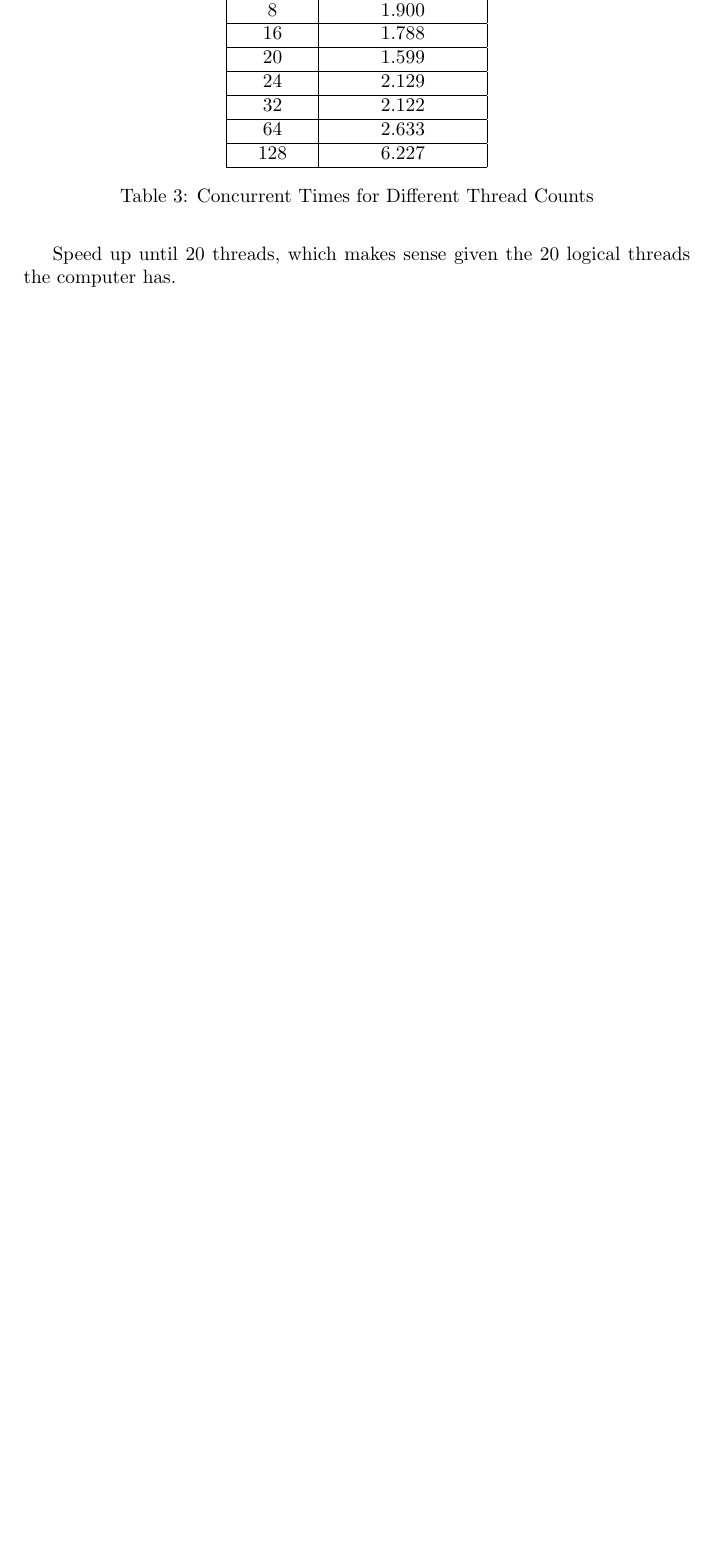
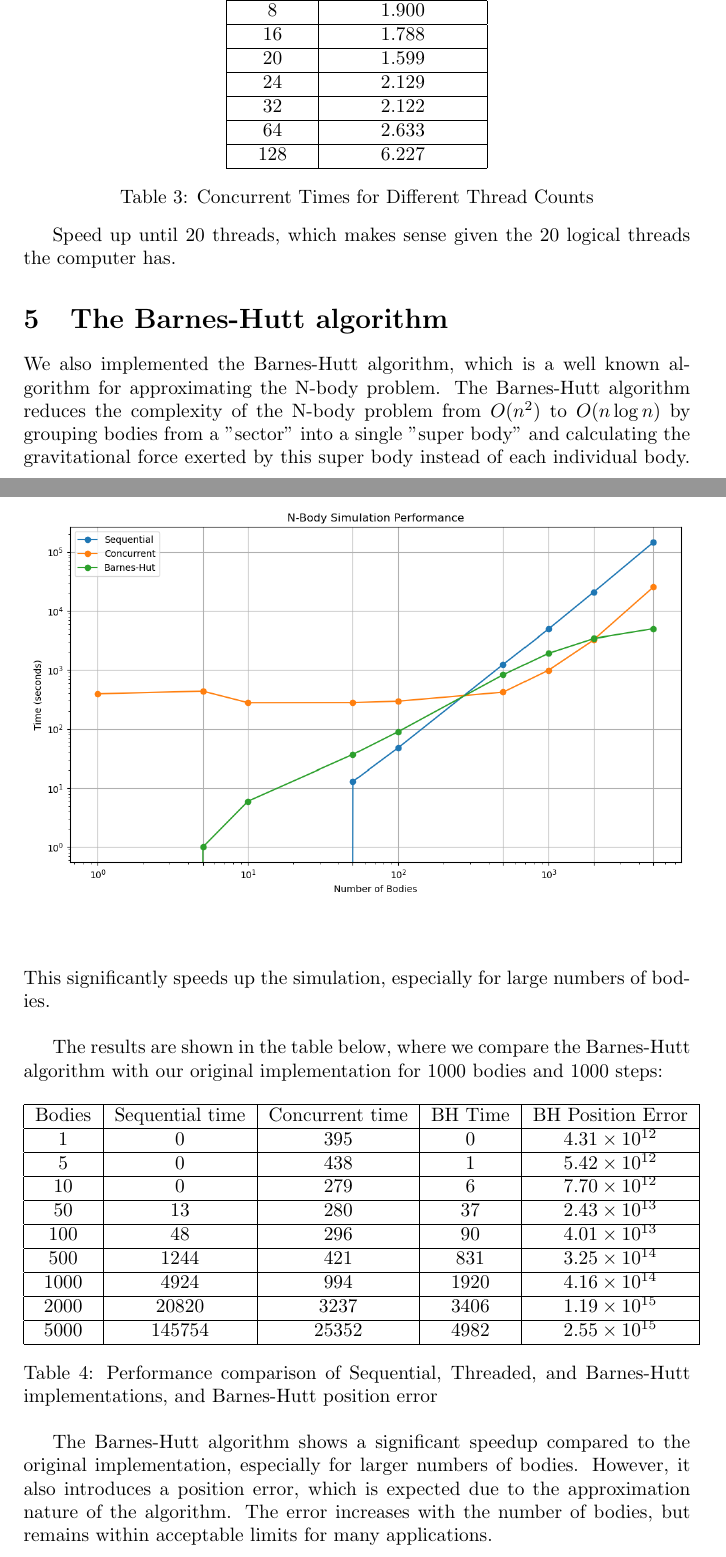
Before and after one commit to UserCDP/N_body_simulation, a LaTeX document (report.tex): part of page 4 of 4 before the commit and two parts of pages 5 and 6 of 7 after it, the two joined at a grey line, cut so that both start at the same text, the shorter picture padded with empty space. Compiled offline with pdfLaTeX.

Commit message:
Final stuff

```diff
--- a/report.tex
+++ b/report.tex
@@ -1,5 +1,7 @@
 \documentclass{article}
 \usepackage{graphicx} % Required for inserting images
+\usepackage{url}
+\usepackage{float}
 
 \title{CSE305 N-Body Simulation Project Report}
 \author{Daniela Cojocaru, Gabriel Faes, Aya Matmata}
@@ -117,3 +128,35 @@ Computed for 1000 steps and 1000 bodies.
 
 Speed up until 20 threads, which makes sense given the 20 logical threads the computer has.
 
+\section{The Barnes-Hutt algorithm}
+We also implemented the Barnes-Hutt algorithm, which is a well known algorithm for approximating the N-body problem. The Barnes-Hutt algorithm reduces the complexity of the N-body problem from $O(n^2)$ to $O(n \log n)$ by grouping bodies from a "sector" into a single "super body" and calculating the gravitational force exerted by this super body instead of each individual body. This significantly speeds up the simulation, especially for large numbers of bodies.\\
+
+The results are shown in the table below, where we compare the Barnes-Hutt algorithm with our original implementation for 1000 bodies and 1000 steps:
+\begin{table}[h]
+    \centering
+    \begin{tabular}{|c|c|c|c|c|c|}
+        \hline
+        Bodies & Sequential time & Concurrent time & BH Time & BH Position Error \\ \hline
+        1     & 0     & 395   & 0    & $4.31 \times 10^{12}$ \\ \hline
+        5     & 0     & 438   & 1    & $5.42 \times 10^{12}$ \\ \hline
+        10    & 0     & 279   & 6    & $7.70 \times 10^{12}$ \\ \hline
+        50    & 13    & 280   & 37   & $2.43 \times 10^{13}$ \\ \hline
+        100   & 48    & 296   & 90   & $4.01 \times 10^{13}$ \\ \hline
+        500   & 1244  & 421   & 831  & $3.25 \times 10^{14}$ \\ \hline
+        1000  & 4924  & 994   & 1920 & $4.16 \times 10^{14}$ \\ \hline
+        2000  & 20820 & 3237  & 3406 & $1.19 \times 10^{15}$ \\ \hline
+        5000  & 145754& 25352 & 4982 & $2.55 \times 10^{15}$ \\ \hline
+    \end{tabular}
+    \caption{Performance comparison of Sequential, Threaded, and Barnes-Hutt implementations, and Barnes-Hutt position error}
+    \label{tab:bh_comparison}
+\end{table}
+
+
+\begin{figure}
+        \centering
+        \includegraphics[width=1\linewidth]{n_body_simulation_performance.png}
+        % \caption{Enter Caption}
+        \label{fig:enter-label}
+\end{figure}
+
+The Barnes-Hutt algorithm shows a significant speedup compared to the original implementation, especially for larger numbers of bodies. However, it also introduces a position error, which is expected due to the approximation nature of the algorithm. The error increases with the number of bodies, but remains within acceptable limits for many applications.
```
Also changed, not shown: many_bodies.png (added), n_body_simulation_performance.png (added), report.pdf, report.tex (17 more changed lines), 2 other files.
